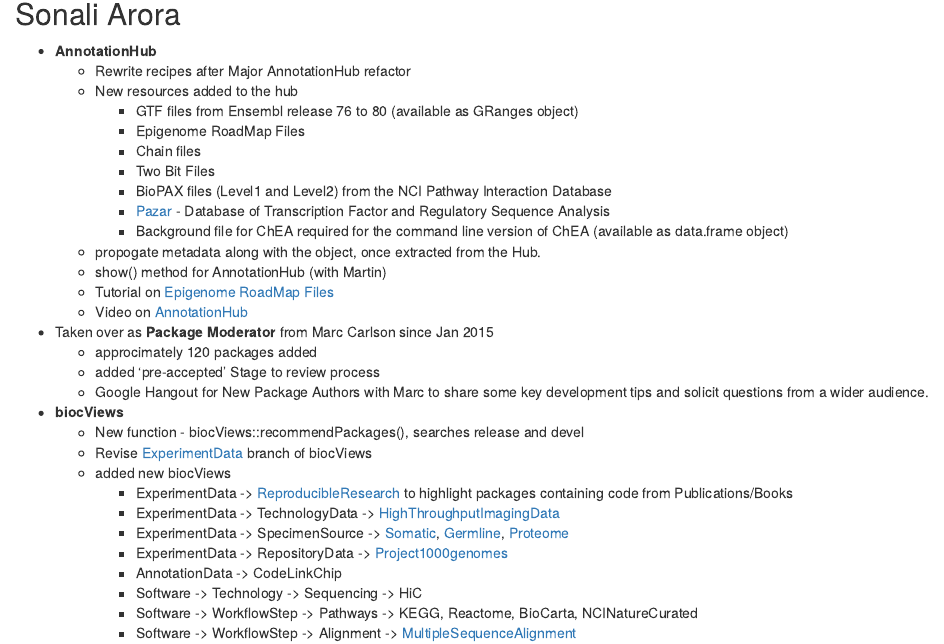
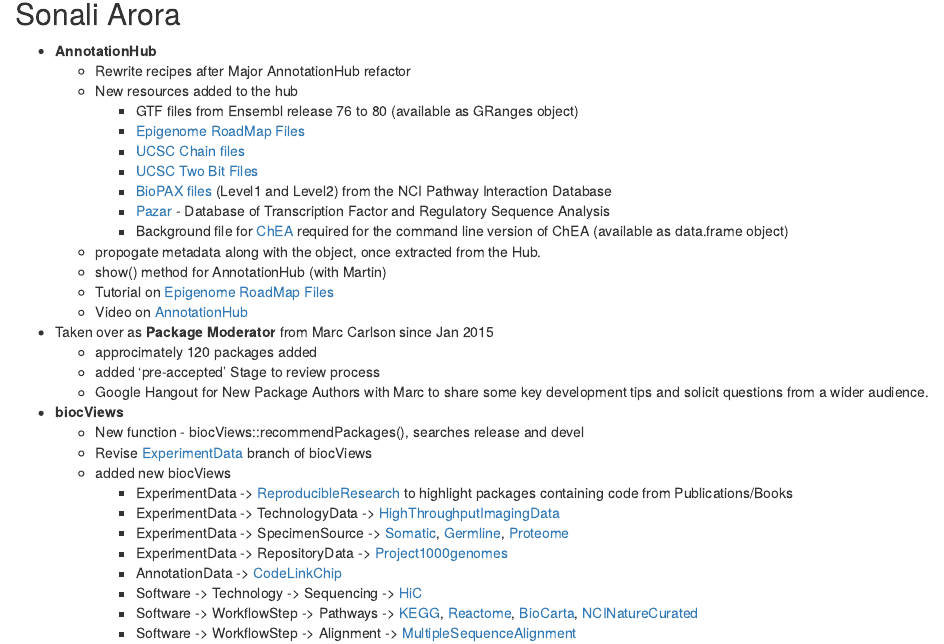
Before and after one commit to Bioconductor/BioC2015DDay, an R Markdown document (vignettes/ProjectUpdates.Rmd): the page in a window 1100 px wide, from 550 px down. Rendered offline with R 4.5, knitr and Pandoc, with nearby package versions; drawn as R Markdown's standard HTML page in place of the format the file asks for; some code elsewhere in the file could not run offline.

Commit message:
Update ProjectUpdates.Rmd
add website links to Sonali's contributions

```diff
--- a/vignettes/ProjectUpdates.Rmd
+++ b/vignettes/ProjectUpdates.Rmd
@@ -45,12 +45,12 @@
    - Rewrite recipes after Major AnnotationHub refactor
    - New resources added to the hub
       - GTF files from Ensembl release 76 to 80 (available as GRanges object)
-      - Epigenome RoadMap Files
-      - Chain files
-      - Two Bit Files
-      - BioPAX files (Level1 and Level2) from the NCI Pathway Interaction Database
+      - [Epigenome RoadMap Files](http://www.roadmapepigenomics.org/)
+      - [UCSC Chain files](http://genome.ucsc.edu/goldenpath/help/chain.html)
+      - [UCSC Two Bit Files](http://genome.ucsc.edu/FAQ/FAQformat.html#format7)
+      - [BioPAX files](http://pid.nci.nih.gov/download.shtml) (Level1 and Level2) from the NCI Pathway Interaction Database
       - [Pazar](http://www.pazar.info/tftargets/) - Database of Transcription Factor and  Regulatory Sequence Analysis
-      - Background file for ChEA required for the command line version of ChEA (available as data.frame object)
+      - Background file for [ChEA](http://amp.pharm.mssm.edu/lib/chea.jsp) required for the command line version of ChEA (available as data.frame object)
    - propogate metadata along with the object, once extracted from the Hub.
    - show() method for AnnotationHub (with Martin)
    - Tutorial on [Epigenome RoadMap Files](http://www.bioconductor.org/packages/devel/bioc/vignettes/AnnotationHub/inst/doc/AnnotationHub-HOWTO.html)
@@ -67,9 +67,9 @@
         - ExperimentData -> TechnologyData -> [HighThroughputImagingData](http://www.bioconductor.org/packages/devel/BiocViews.html#___HighThroughputImagingData)
         - ExperimentData -> SpecimenSource -> [Somatic](http://www.bioconductor.org/packages/devel/BiocViews.html#___Somatic), [Germline](http://www.bioconductor.org/packages/devel/BiocViews.html#___Germline), [Proteome](http://www.bioconductor.org/packages/devel/BiocViews.html#___Proteome)
         - ExperimentData -> RepositoryData -> [Project1000genomes](http://www.bioconductor.org/packages/devel/BiocViews.html#___Project1000genomes)
-        - AnnotationData -> CodeLinkChip
-        - Software -> Technology -> Sequencing -> HiC
-        - Software -> WorkflowStep -> Pathways -> KEGG, Reactome, BioCarta, NCINatureCurated
+        - AnnotationData -> [CodeLinkChip](http://www.bioconductor.org/packages/devel/BiocViews.html#___CodelinkChip)
+        - Software -> Technology -> Sequencing -> [HiC](http://www.bioconductor.org/packages/devel/BiocViews.html#___HiC)
+        - Software -> WorkflowStep -> Pathways -> [KEGG](http://www.bioconductor.org/packages/devel/BiocViews.html#___KEGG), [Reactome](http://www.bioconductor.org/packages/devel/BiocViews.html#___Reactome), [BioCarta](http://www.bioconductor.org/packages/devel/BiocViews.html#___BioCarta), [NCINatureCurated](http://www.bioconductor.org/packages/devel/BiocViews.html#___NCINatureCurated)
         - Software -> WorkflowStep -> Alignment -> [MultipleSequenceAlignment](http://www.bioconductor.org/packages/devel/BiocViews.html#___MultipleSequenceAlignment)
         - Software -> ResearchField -> [Transcriptomics](http://www.bioconductor.org/packages/devel/BiocViews.html#___Transcriptomics)
 - __Revise__ [Sequencing Workflow](http://www.bioconductor.org/help/workflows/high-throughput-sequencing/)
```
